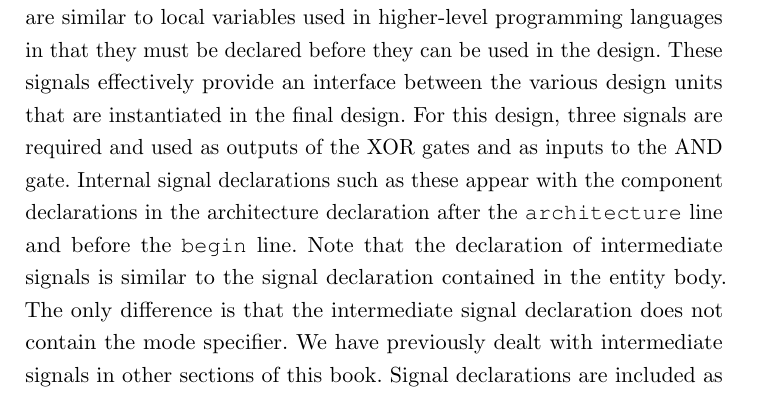
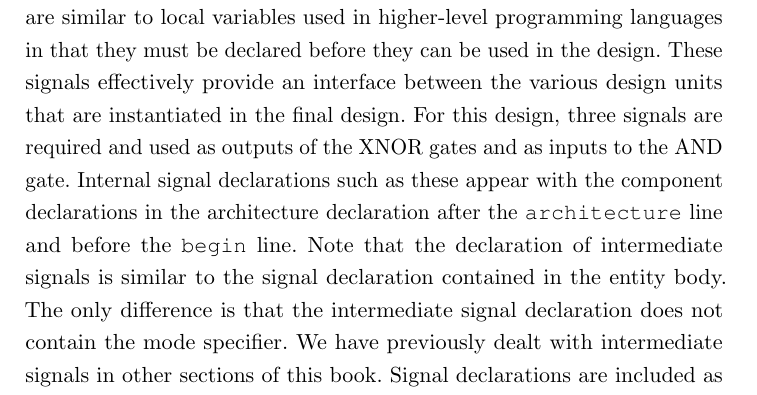
Before and after one commit to fabriziotappero/Free-Range-VHDL-book, a LaTeX thesis (master.tex, which reads chapter9.tex): part of page 137 of 194, cut so that both start at the same text. Compiled offline with pdfLaTeX.

Commit message:
Fix typo

```diff
--- a/chapter9.tex
+++ b/chapter9.tex
@@ -177,7 +177,7 @@ end component;
 \end{minipage}
 
 \noindent
-\textbf{Step Three:} The next step is to declare internal signals used by your design. The required internal signals for this design are the signals that are not intersected by the dashed line shown in Fig.~\ref{ex22_comp}. These three signals are similar to local variables used in higher-level programming languages in that they must be declared before they can be used in the design. These signals effectively provide an interface between the various design units that are instantiated in the final design. For this design, three signals are required and used as outputs of the XOR gates and as inputs to the AND gate. Internal signal declarations such as these appear with the component declarations in the architecture declaration after the  \texttt{architecture} line and before the  \texttt{begin} line. Note that the declaration of intermediate signals is similar to the signal declaration contained in the entity body. The only difference is that the intermediate signal declaration does not contain the mode specifier. We have previously dealt with intermediate signals in other sections of this book. Signal declarations are included as part of the final solution shown in Listing~\ref{ex22_code_final}.
+\textbf{Step Three:} The next step is to declare internal signals used by your design. The required internal signals for this design are the signals that are not intersected by the dashed line shown in Fig.~\ref{ex22_comp}. These three signals are similar to local variables used in higher-level programming languages in that they must be declared before they can be used in the design. These signals effectively provide an interface between the various design units that are instantiated in the final design. For this design, three signals are required and used as outputs of the XNOR gates and as inputs to the AND gate. Internal signal declarations such as these appear with the component declarations in the architecture declaration after the  \texttt{architecture} line and before the  \texttt{begin} line. Note that the declaration of intermediate signals is similar to the signal declaration contained in the entity body. The only difference is that the intermediate signal declaration does not contain the mode specifier. We have previously dealt with intermediate signals in other sections of this book. Signal declarations are included as part of the final solution shown in Listing~\ref{ex22_code_final}.
 
 \noindent
 \textbf{Step Four:} The final step is to create instances of the required modules and map the instances of the various components in the architecture body. Technically speaking, as the word instantiation implies, the appearance of instances of design units is the main part of the instantiation process. In some texts, the process of instantiation includes what we have referred to as component declaration but we have opted not to do this here. The approach presented here is to have the declaration refer to the component declarations before the \texttt{begin} line while instantiation refers to the creation of individual instances after the \texttt{begin} line. The mapping process is therefore included in our definition of component instantiation.
```
Also changed, not shown: chapter9.tex (2 more changed lines).
